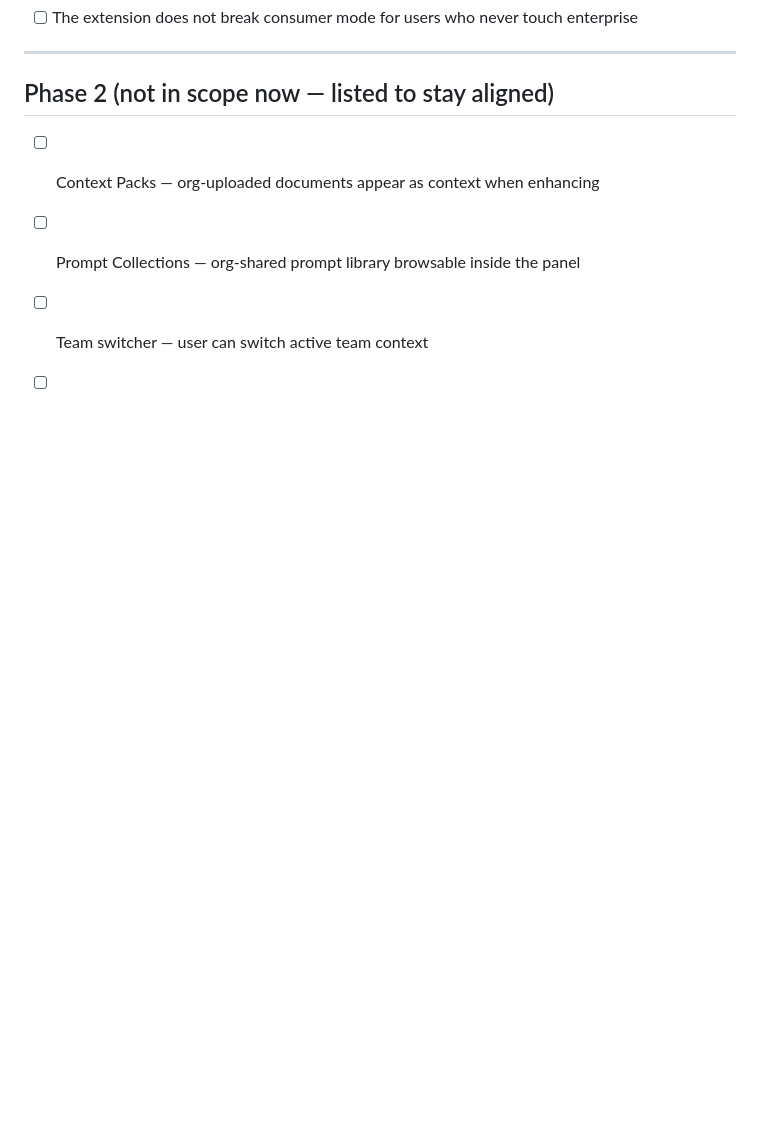
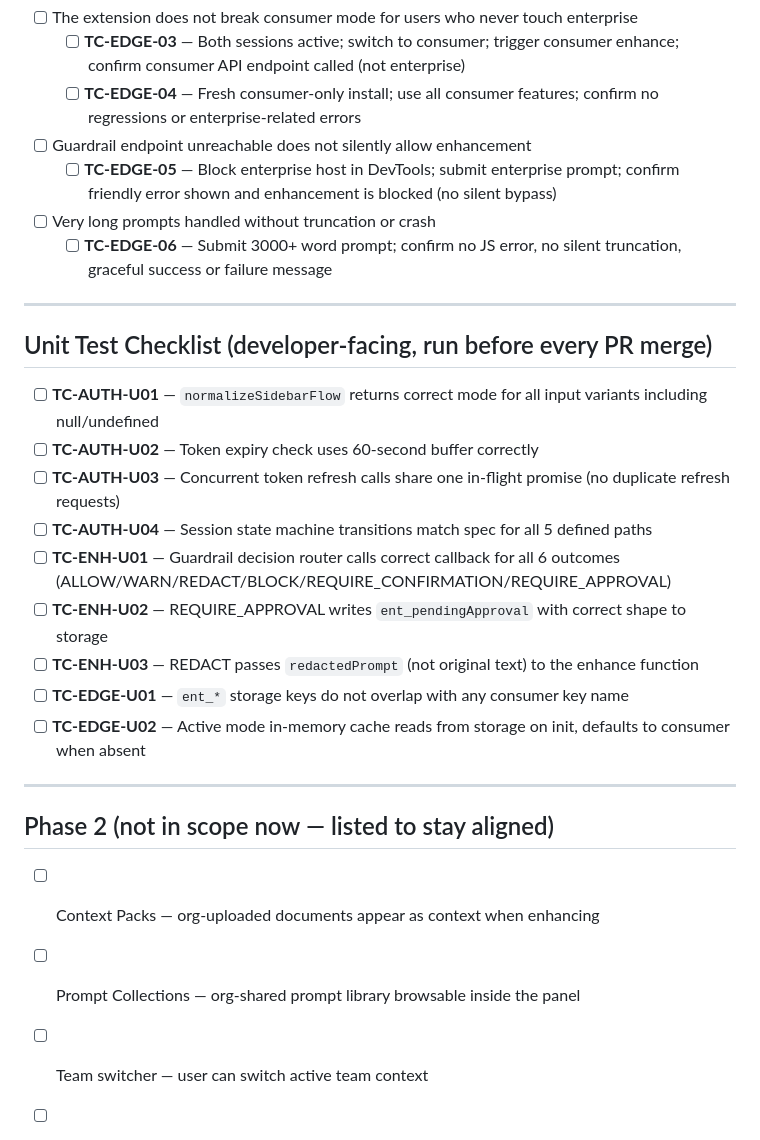
Before and after one commit to Craverush12/Velo, a Markdown page: GOAL.md, the part around one of its changes. Rendered like a GitHub page; blank space fills up the shorter version.

```diff
--- a/GOAL.md
+++ b/GOAL.md
@@ -50,4 +113,26 @@ End-user facing. Every item here should be true before Phase 1 ships.
 - [ ] The extension does not break consumer mode for users who never touch enterprise
+  - [ ] **TC-EDGE-03** — Both sessions active; switch to consumer; trigger consumer enhance; confirm consumer API endpoint called (not enterprise)
+  - [ ] **TC-EDGE-04** — Fresh consumer-only install; use all consumer features; confirm no regressions or enterprise-related errors
+
+- [ ] Guardrail endpoint unreachable does not silently allow enhancement
+  - [ ] **TC-EDGE-05** — Block enterprise host in DevTools; submit enterprise prompt; confirm friendly error shown and enhancement is blocked (no silent bypass)
+
+- [ ] Very long prompts handled without truncation or crash
+  - [ ] **TC-EDGE-06** — Submit 3000+ word prompt; confirm no JS error, no silent truncation, graceful success or failure message
+
+---
+
+## Unit Test Checklist (developer-facing, run before every PR merge)
+
+- [ ] **TC-AUTH-U01** — `normalizeSidebarFlow` returns correct mode for all input variants including null/undefined
+- [ ] **TC-AUTH-U02** — Token expiry check uses 60-second buffer correctly
+- [ ] **TC-AUTH-U03** — Concurrent token refresh calls share one in-flight promise (no duplicate refresh requests)
+- [ ] **TC-AUTH-U04** — Session state machine transitions match spec for all 5 defined paths
+- [ ] **TC-ENH-U01** — Guardrail decision router calls correct callback for all 6 outcomes (ALLOW/WARN/REDACT/BLOCK/REQUIRE_CONFIRMATION/REQUIRE_APPROVAL)
+- [ ] **TC-ENH-U02** — REQUIRE_APPROVAL writes `ent_pendingApproval` with correct shape to storage
+- [ ] **TC-ENH-U03** — REDACT passes `redactedPrompt` (not original text) to the enhance function
+- [ ] **TC-EDGE-U01** — `ent_*` storage keys do not overlap with any consumer key name
+- [ ] **TC-EDGE-U02** — Active mode in-memory cache reads from storage on init, defaults to consumer when absent
 
 ---
 
```
Also changed, not shown: other parts of GOAL.md (+87 -23 lines), CONTEXT_HANDOFF.md (added, +360 -0 lines).
